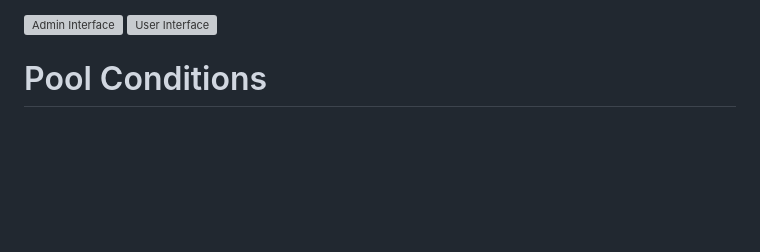
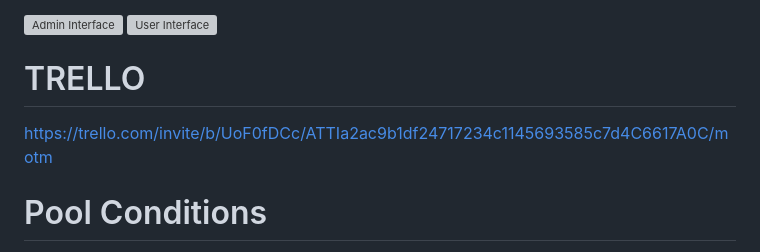
Before and after one commit to gab-dm/MoodOfTheMonth, a Markdown page: README.md, the part around the change. GitHub-like rendering; blank space fills up the shorter version; grey boxes are pictures that could not be loaded.

```diff
--- a/README.md
+++ b/README.md
@@ -7,6 +7,9 @@ The 4-day project has to be released in **production** on a dedicated server, an
 
 ![Admin Interface](/../master/screen.jpg?raw=true "Admin Panel Interface")
 ![User Interface](/../master/screen2.png?raw=true "User Panel Interface")
+
+# TRELLO
+https://trello.com/invite/b/UoF0fDCc/ATTIa2ac9b1df24717234c1145693585c7d4C6617A0C/motm
 
 # Pool Conditions
 You will develop your project as a **team**, with minimum Agile management (we recommend the Kanban method).
```
